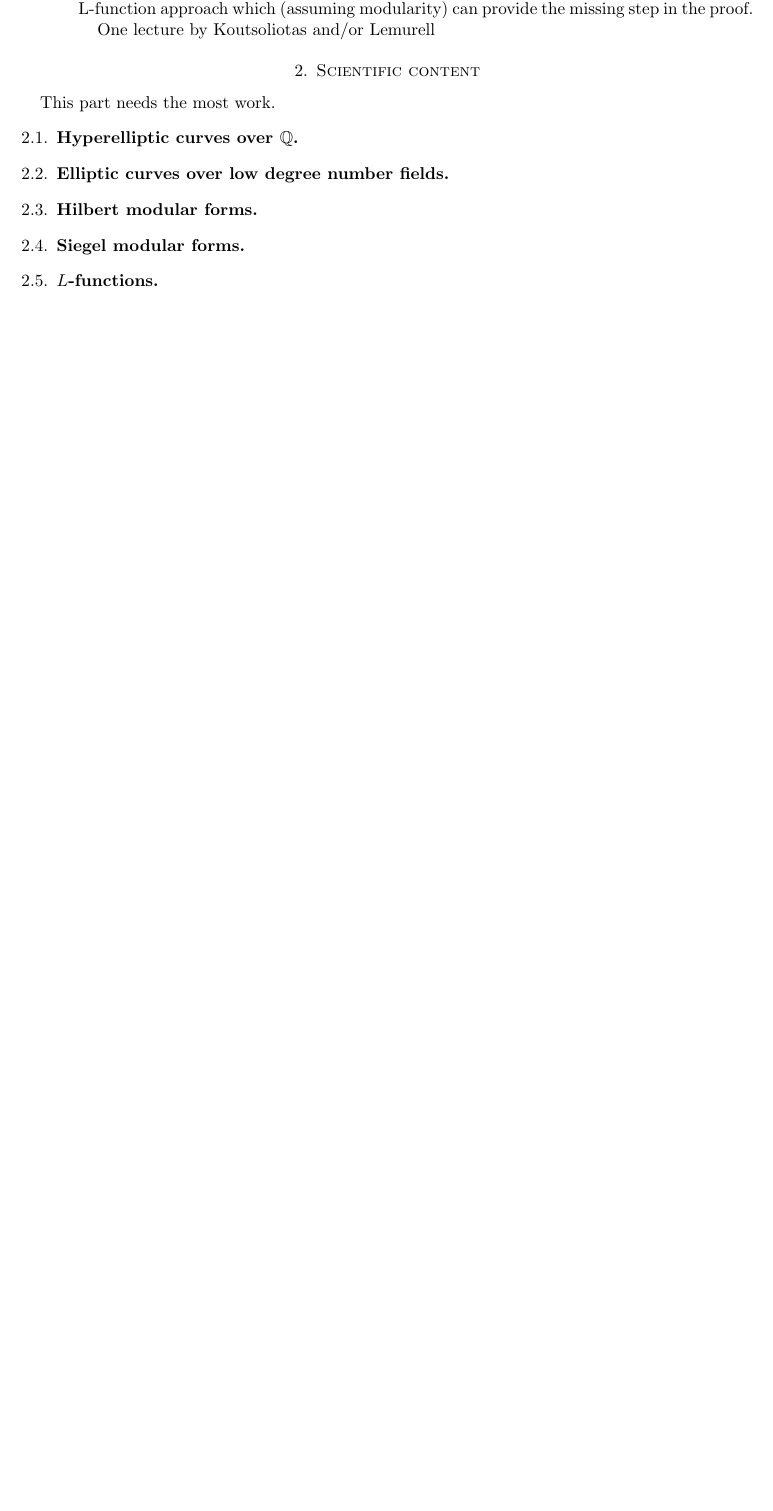
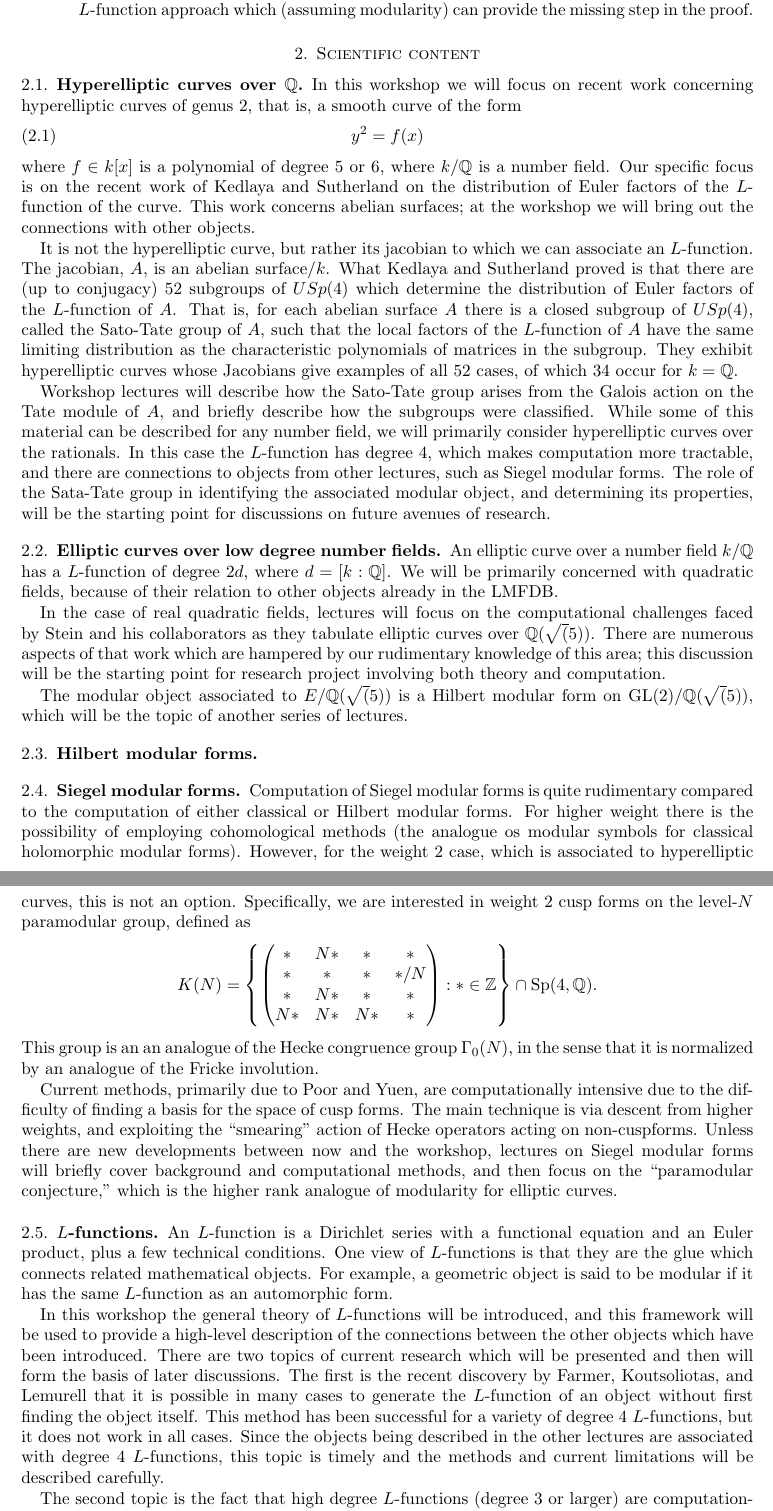
Before and after one commit to jwj61/lmfdb-asu-14, a LaTeX paper (proposal.tex): part of page 2 of 4 before the commit and two parts of pages 2 and 3 of 5 after it, the two joined at a grey line, cut so that both start at the same text, the shorter picture padded with empty space. Compiled offline with pdfLaTeX.

Commit message:
Contributions from David.

```diff
--- a/proposal.tex
+++ b/proposal.tex
@@ -185,23 +193,140 @@ One lecture by Cremona
 Current methods of producing tables of hyperelliptic curves are not
 capable of proving that the list is complete.  David Farmer, Sally
-Koutsoliotas, and Stefan Lemurell and an L-function approach which
+Koutsoliotas, and Stefan Lemurell and an $L$-function approach which
 (assuming modularity) can provide the missing step in the proof.
 
-One lecture by Koutsoliotas and/or Lemurell
+%One lecture by Koutsoliotas and/or Lemurell
 \end{enumerate}
 
 \section{Scientific content}
 
-This part needs the most work.
+\subsection{Hyperelliptic curves over $\Q$}
 
-\subsection{Hyperelliptic curves over $\Q$}
+In this workshop we will focus on recent work concerning hyperelliptic
+curves
+of genus~$2$, that is, a smooth curve of the form
+\begin{equation}
+y^2=f(x)
+\end{equation}
+where $f\in k[x]$ is a polynomial of degree 5 or~6, where $k/\Q$ is a
+number field.
+Our specific focus is on the recent work of Kedlaya and Sutherland on the
+distribution of Euler factors of the $L$-function of the curve.  This work
+concerns abelian surfaces; at the workshop we will bring out the
+connections
+with other objects.
+
+It is not the hyperelliptic curve, but rather its jacobian to which we
+can associate an $L$-function.  The jacobian, $A$, is an abelian
+surface/$k$.
+What Kedlaya and Sutherland proved is that there are (up to conjugacy)
+52 subgroups of $USp(4)$ which determine the distribution of Euler factors
+of the $L$-function of $A$.  That is, for each abelian surface $A$ there is
+a closed subgroup of $USp(4)$, called the Sato-Tate group of $A$,
+such that the local factors of the
+$L$-function of $A$ have the same limiting distribution as the
+characteristic
+polynomials of matrices in the subgroup.
+They exhibit hyperelliptic curves whose Jacobians give examples of all 52
+cases,
+of which 34 occur for $k=\Q$.
+
+Workshop lectures will describe how the Sato-Tate group arises
+from the Galois action on the Tate module of~$A$, and briefly describe how
+the subgroups were classified.  While some of this material can be
+described
+for any number field, we will primarily consider hyperelliptic curves over
+the
+rationals.  In this case the $L$-function has degree~4, which makes
+computation
+more tractable, and there are connections to objects from other lectures,
+such as Siegel modular forms.  The role of the Sata-Tate group in
+identifying
+the associated modular object, and determining its properties, will be the
+starting point for discussions on future avenues of research.
+
+
 
 %\subsection{Elliptic curves over totally real number fields}
 
 \subsection{Elliptic curves over low degree number fields}
 
+An elliptic curve over a number field $k/\Q$ has a $L$-function of
+degree~$2d$, where $d=[k:\Q]$.  We will be primarily concerned with
+quadratic fields, because of their relation to other objects already
+in the LMFDB.
+
+In the case of real quadratic fields, lectures will focus on the
+computational challenges faced by Stein and his collaborators as they
+tabulate elliptic curves over $\Q(\sqrt(5))$.  There are numerous
+aspects of that work which are hampered by our rudimentary knowledge
+of this area; this discussion will be the starting point for research
+project involving both theory and computation.
+
+The modular object associated to $E/\Q(\sqrt(5))$ is a Hilbert modular
+form on $\GL(2)/\Q(\sqrt(5))$, which will be the topic of another
+series of lectures.
+
+
 \subsection{Hilbert modular forms}
 
 \subsection{Siegel modular forms}
 
+Computation of Siegel modular forms is quite rudimentary compared to
+the computation of either classical or Hilbert modular forms.  For
+higher weight there is the possibility of employing cohomological
+methods (the analogue os modular symbols for classical holomorphic
+modular forms).  However, for the weight 2 case, which is associated
+to hyperelliptic curves, this is not an option.  Specifically, we are
+interested in weight 2 cusp forms on the level-$N$ paramodular group,
+defined as
+$$
+K(N)=\left\{
+\left(\begin{matrix}
+  * & N* & * &*\\
+* & * & * & */N\\
+* & N* &*&*\\
+N*&N*&N*&*
+\end{matrix}\right)
+:
+*\in{\Bbb Z}\right\}\cap \mathrm{Sp}(4, {\Bbb Q}).
+$$
+This group is an an analogue of the Hecke congruence group
+$\Gamma_0(N)$, in the sense that it is normalized by an analogue of
+the Fricke involution.
+
+Current methods, primarily due to Poor and Yuen, are computationally
+intensive due to the difficulty of finding a basis for the space of
+cusp forms.  The main technique is via descent from higher weights,
+and exploiting the ``smearing'' action of Hecke operators acting on
+non-cuspforms.  Unless there are new developments between now and the
+workshop, lectures on Siegel modular forms will briefly cover
+background and computational methods, and then focus on the
+``paramodular conjecture,'' which is the higher rank analogue of
+modularity for elliptic curves.
+
+
 \subsection{$L$-functions}
+
+An $L$-function is a Dirichlet series with a functional equation and
+an Euler product, plus a few technical conditions.  One view of
+$L$-functions is that they are the glue which connects related
+mathematical objects.  For example, a geometric object is said to be
+modular if it has the same $L$-function as an automorphic form.
+
+In this workshop the general theory of $L$-functions will be
+introduced, and this framework will be used to provide a high-level
+description of the connections between the other objects which have
+been introduced.  There are two topics of current research which will
+be presented and then will form the basis of later discussions.  The
+first is the recent discovery by Farmer, Koutsoliotas, and Lemurell
+that it is possible in many cases to generate the $L$-function of an
+object without first finding the object itself.  This method has been
+successful for a variety of degree~4 $L$-functions, but it does not
+work in all cases.  Since the objects being described in the other
+lectures are associated with degree 4 $L$-functions, this topic is
+timely and the methods and current limitations will be described
+carefully.
+
+The second topic is the fact that high degree $L$-functions (degree 3
+or larger) are computationally expensive to evaluate.  This limits our
```
Also changed, not shown: proposal.tex (29 more changed lines).
